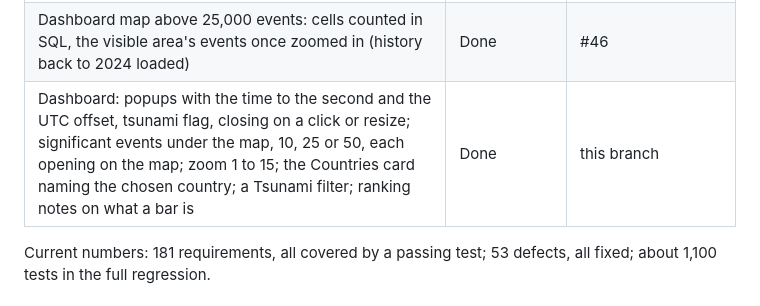
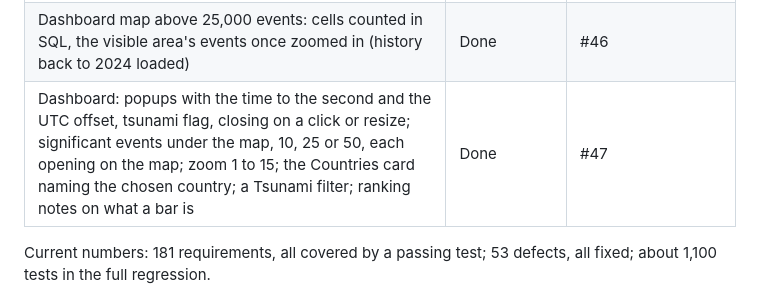
Before and after one commit to dienarvaez1/earth-hub, a Markdown page: docs/progress/plan.md, the part around the change. GitHub-like rendering.

Commit message:
docs: the dashboard row of the plan is #47
Co-Authored-By: Claude Opus 5.5 <noreply@anthropic.com>

```diff
--- a/docs/progress/plan.md
+++ b/docs/progress/plan.md
@@ -36,7 +36,7 @@ As of 2026-10-29. The plan below is the original, with Milestone 7 revised; the
 | Reconciliation with USGS, catching up after each switch | Done | #32 |
 | One command each to switch modes and to backfill in full mode (`make to-full`, `make to-direct`, `make backfill-full`) | Done | #44 |
 | Dashboard map above 25,000 events: cells counted in SQL, the visible area's events once zoomed in (history back to 2024 loaded) | Done | #46 |
-| Dashboard: popups with the time to the second and the UTC offset, tsunami flag, closing on a click or resize; significant events under the map, 10, 25 or 50, each opening on the map; zoom 1 to 15; the Countries card naming the chosen country; a Tsunami filter; ranking notes on what a bar is | Done | this branch |
+| Dashboard: popups with the time to the second and the UTC offset, tsunami flag, closing on a click or resize; significant events under the map, 10, 25 or 50, each opening on the map; zoom 1 to 15; the Countries card naming the chosen country; a Tsunami filter; ranking notes on what a bar is | Done | #47 |
 
 Current numbers: 181 requirements, all covered by a passing test; 53 defects, all fixed; about 1,100 tests in the full regression.
 
```
